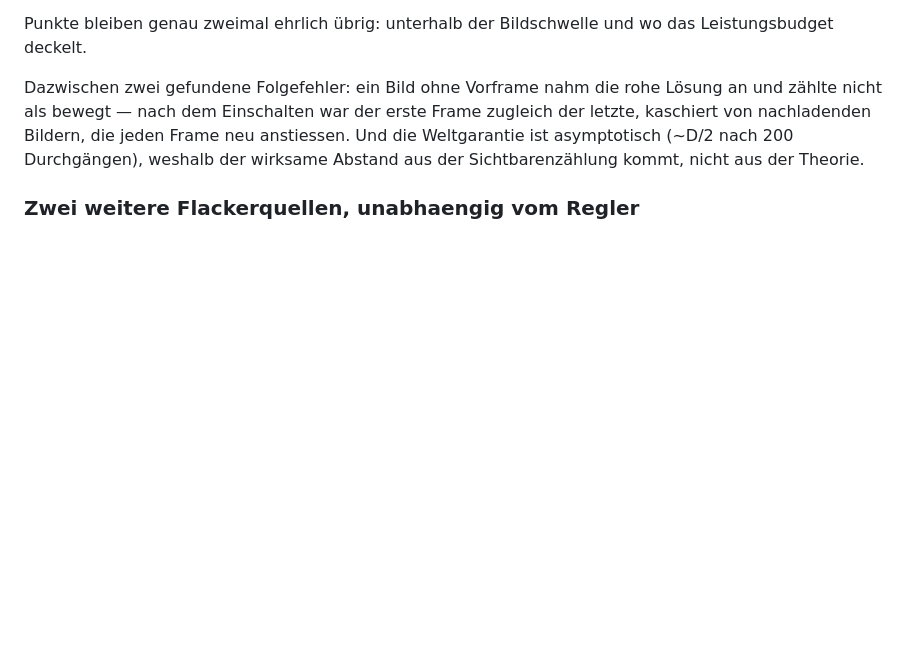
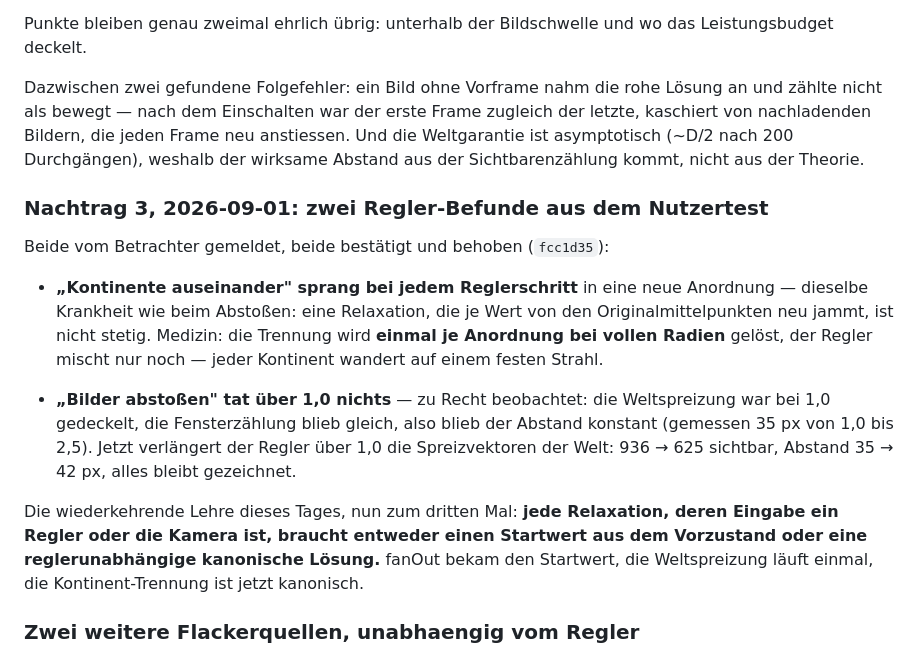
Before and after one commit to crack666/photovault, a Markdown page: docs/finish-plan.md, the part around the change. GitHub-like rendering; blank space fills up the shorter version.

Commit message:
docs(plan): Nachtrag 3 -- zwei Regler-Befunde aus dem Nutzertest
Kontinent-Springen (kanonische Trennung statt Neu-Jammen je Wert) und
der wirkungslose Bereich ueber 1,0 (Weltspreizung verlaengert jetzt).
Dritte Wiederholung derselben Lehre, jetzt als Regel notiert.

Co-Authored-By: Claude Fable 5 <noreply@anthropic.com>

```diff
--- a/docs/finish-plan.md
+++ b/docs/finish-plan.md
@@ -463,6 +463,28 @@ neu anstiessen. Und die Weltgarantie ist asymptotisch (~D/2 nach 200
 Durchgängen), weshalb der wirksame Abstand aus der Sichtbarenzählung kommt,
 nicht aus der Theorie.
 
+### Nachtrag 3, 2026-09-01: zwei Regler-Befunde aus dem Nutzertest
+
+Beide vom Betrachter gemeldet, beide bestätigt und behoben (`fcc1d35`):
+
+- **„Kontinente auseinander" sprang bei jedem Reglerschritt** in eine neue
+  Anordnung — dieselbe Krankheit wie beim Abstoßen: eine Relaxation, die je
+  Wert von den Originalmittelpunkten neu jammt, ist nicht stetig. Medizin:
+  die Trennung wird **einmal je Anordnung bei vollen Radien** gelöst, der
+  Regler mischt nur noch — jeder Kontinent wandert auf einem festen Strahl.
+
+- **„Bilder abstoßen" tat über 1,0 nichts** — zu Recht beobachtet: die
+  Weltspreizung war bei 1,0 gedeckelt, die Fensterzählung blieb gleich, also
+  blieb der Abstand konstant (gemessen 35 px von 1,0 bis 2,5). Jetzt
+  verlängert der Regler über 1,0 die Spreizvektoren der Welt: 936 → 625
+  sichtbar, Abstand 35 → 42 px, alles bleibt gezeichnet.
+
+Die wiederkehrende Lehre dieses Tages, nun zum dritten Mal: **jede
+Relaxation, deren Eingabe ein Regler oder die Kamera ist, braucht entweder
+einen Startwert aus dem Vorzustand oder eine reglerunabhängige kanonische
+Lösung.** fanOut bekam den Startwert, die Weltspreizung läuft einmal, die
+Kontinent-Trennung ist jetzt kanonisch.
+
 ### Zwei weitere Flackerquellen, unabhaengig vom Regler
 
 - **Andere Modi flackern auch.** `scene.js:1030`: `if (capped && drawn >= budget) break;`
```
